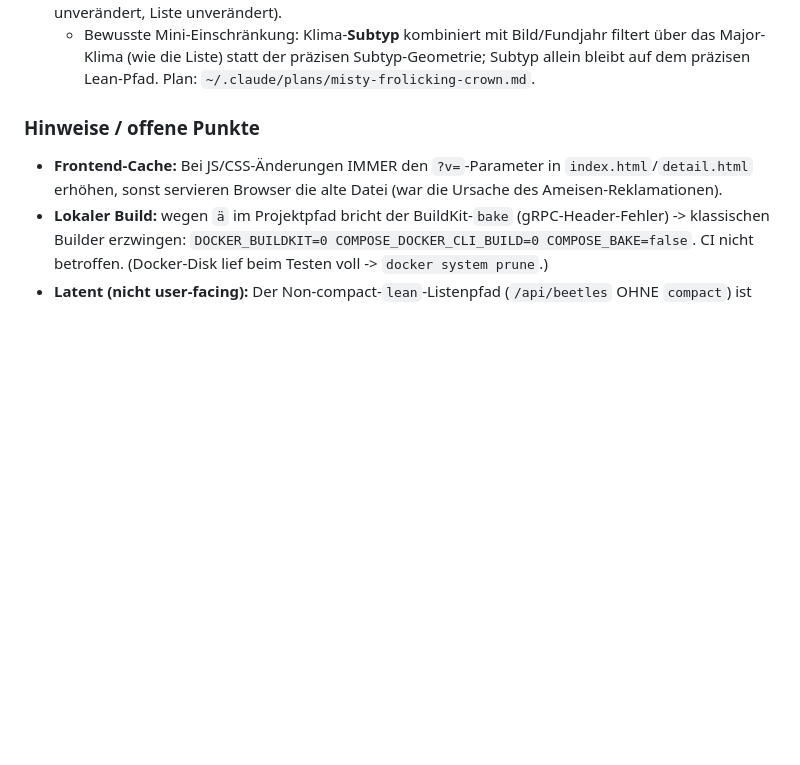
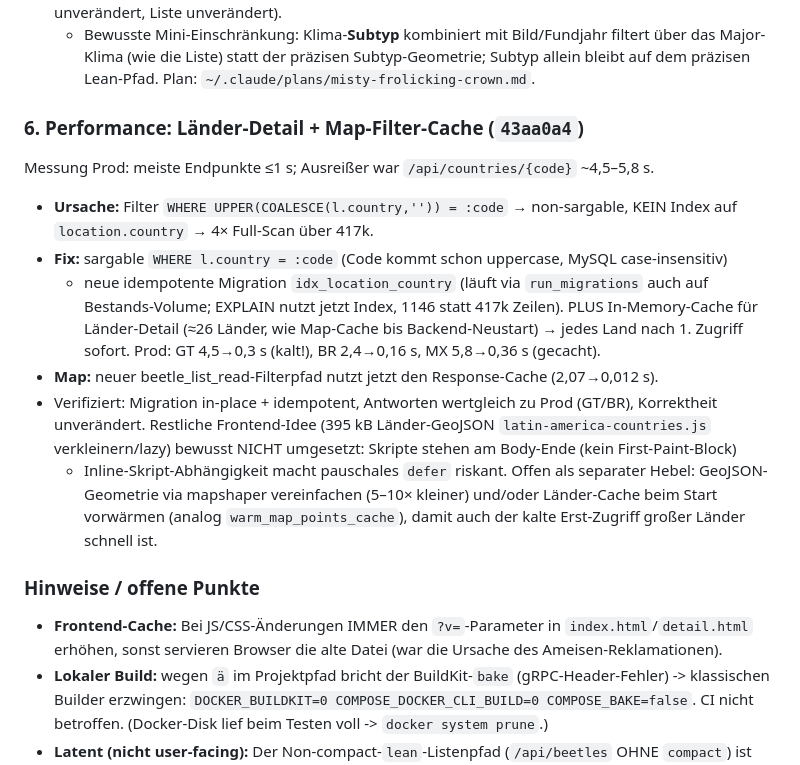
Before and after one commit to petrixuser/BeetleAtlas, a Markdown page: docs/WORKLOG.md, the part around the change. Rendered like a GitHub page; blank space fills up the shorter version.

Commit message:
docs(worklog): Performance Länder-Detail + Map-Filter-Cache (43aa0a4)
Co-Authored-By: Claude Opus 4.8 <noreply@anthropic.com>

```diff
--- a/docs/WORKLOG.md
+++ b/docs/WORKLOG.md
@@ -80,6 +80,24 @@ byte-identisch zur Vorher-Baseline.
   - Bewusste Mini-Einschränkung: Klima-**Subtyp** kombiniert mit Bild/Fundjahr filtert über das
     Major-Klima (wie die Liste) statt der präzisen Subtyp-Geometrie; Subtyp allein bleibt auf dem
     präzisen Lean-Pfad. Plan: `~/.claude/plans/misty-frolicking-crown.md`.
+
+### 6. Performance: Länder-Detail + Map-Filter-Cache (`43aa0a4`)
+Messung Prod: meiste Endpunkte ≤1 s; Ausreißer war `/api/countries/{code}` ~4,5–5,8 s.
+- **Ursache:** Filter `WHERE UPPER(COALESCE(l.country,'')) = :code` → non-sargable, KEIN Index auf
+  `location.country` → 4× Full-Scan über 417k.
+- **Fix:** sargable `WHERE l.country = :code` (Code kommt schon uppercase, MySQL case-insensitiv)
+  + neue idempotente Migration `idx_location_country` (läuft via `run_migrations` auch auf
+  Bestands-Volume; EXPLAIN nutzt jetzt Index, 1146 statt 417k Zeilen). PLUS In-Memory-Cache für
+  Länder-Detail (≈26 Länder, wie Map-Cache bis Backend-Neustart) → jedes Land nach 1. Zugriff
+  sofort. Prod: GT 4,5→0,3 s (kalt!), BR 2,4→0,16 s, MX 5,8→0,36 s (gecacht).
+- **Map:** neuer beetle_list_read-Filterpfad nutzt jetzt den Response-Cache (2,07→0,012 s).
+- Verifiziert: Migration in-place + idempotent, Antworten wertgleich zu Prod (GT/BR), Korrektheit
+  unverändert. Restliche Frontend-Idee (395 kB Länder-GeoJSON `latin-america-countries.js`
+  verkleinern/lazy) bewusst NICHT umgesetzt: Skripte stehen am Body-Ende (kein First-Paint-Block)
+  + Inline-Skript-Abhängigkeit macht pauschales `defer` riskant. Offen als separater Hebel:
+  GeoJSON-Geometrie via mapshaper vereinfachen (5–10× kleiner) und/oder Länder-Cache beim Start
+  vorwärmen (analog `warm_map_points_cache`), damit auch der kalte Erst-Zugriff großer Länder
+  schnell ist.
 
 ### Hinweise / offene Punkte
 - **Frontend-Cache:** Bei JS/CSS-Änderungen IMMER den `?v=`-Parameter in `index.html`/`detail.html`
```
